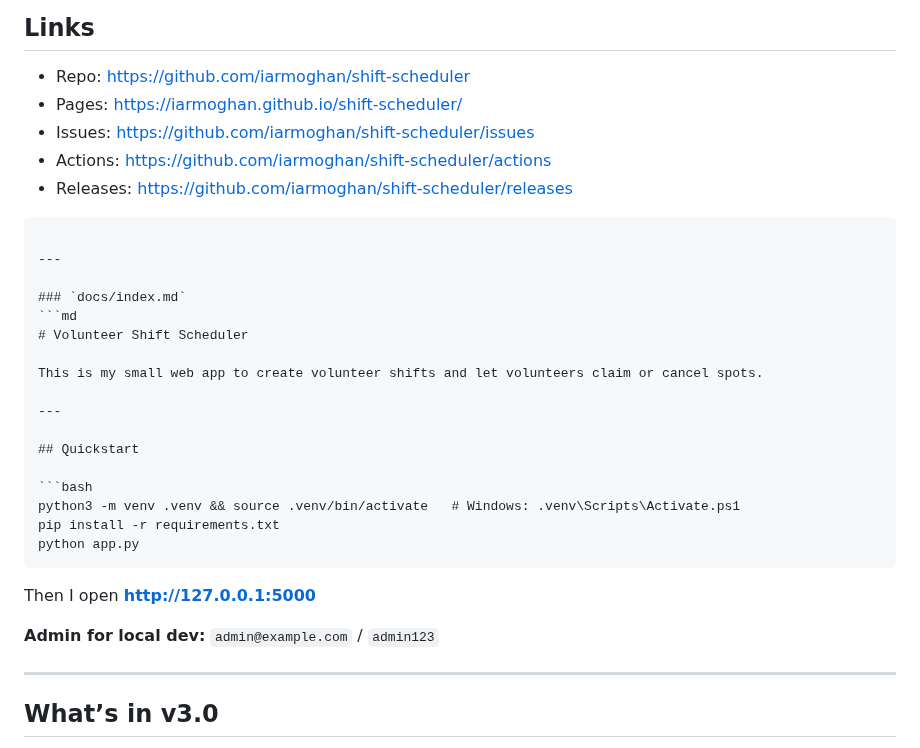
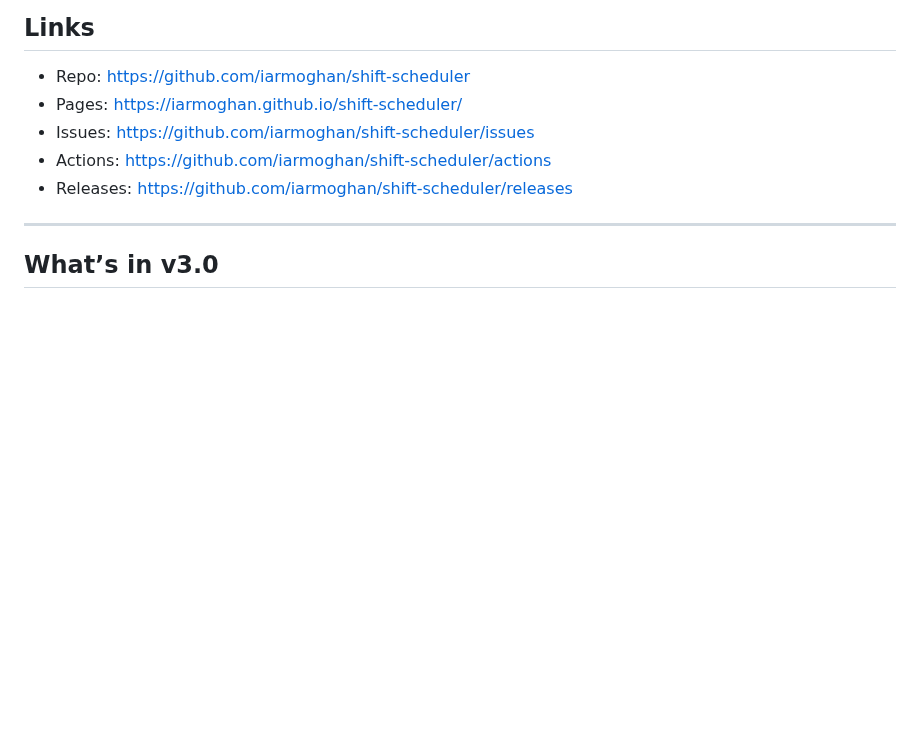
Before and after one commit to iarmoghan/shift-scheduler, a Markdown page: README.md, the part around the change. Drawn GitHub-style; blank space fills up the shorter version.

`````diff
--- a/README.md
+++ b/README.md
@@ -80,29 +80,7 @@ Images live in `docs/screenshots/`:
 * Actions: [https://github.com/iarmoghan/shift-scheduler/actions](https://github.com/iarmoghan/shift-scheduler/actions)
 * Releases: [https://github.com/iarmoghan/shift-scheduler/releases](https://github.com/iarmoghan/shift-scheduler/releases)
 
-````
 
----
-
-### `docs/index.md`
-```md
-# Volunteer Shift Scheduler
-
-This is my small web app to create volunteer shifts and let volunteers claim or cancel spots.
-
----
-
-## Quickstart
-
-```bash
-python3 -m venv .venv && source .venv/bin/activate   # Windows: .venv\Scripts\Activate.ps1
-pip install -r requirements.txt
-python app.py
-````
-
-Then I open **[http://127.0.0.1:5000](http://127.0.0.1:5000)**
-
-**Admin for local dev:** `admin@example.com` / `admin123`
 
 ---
 
`````
